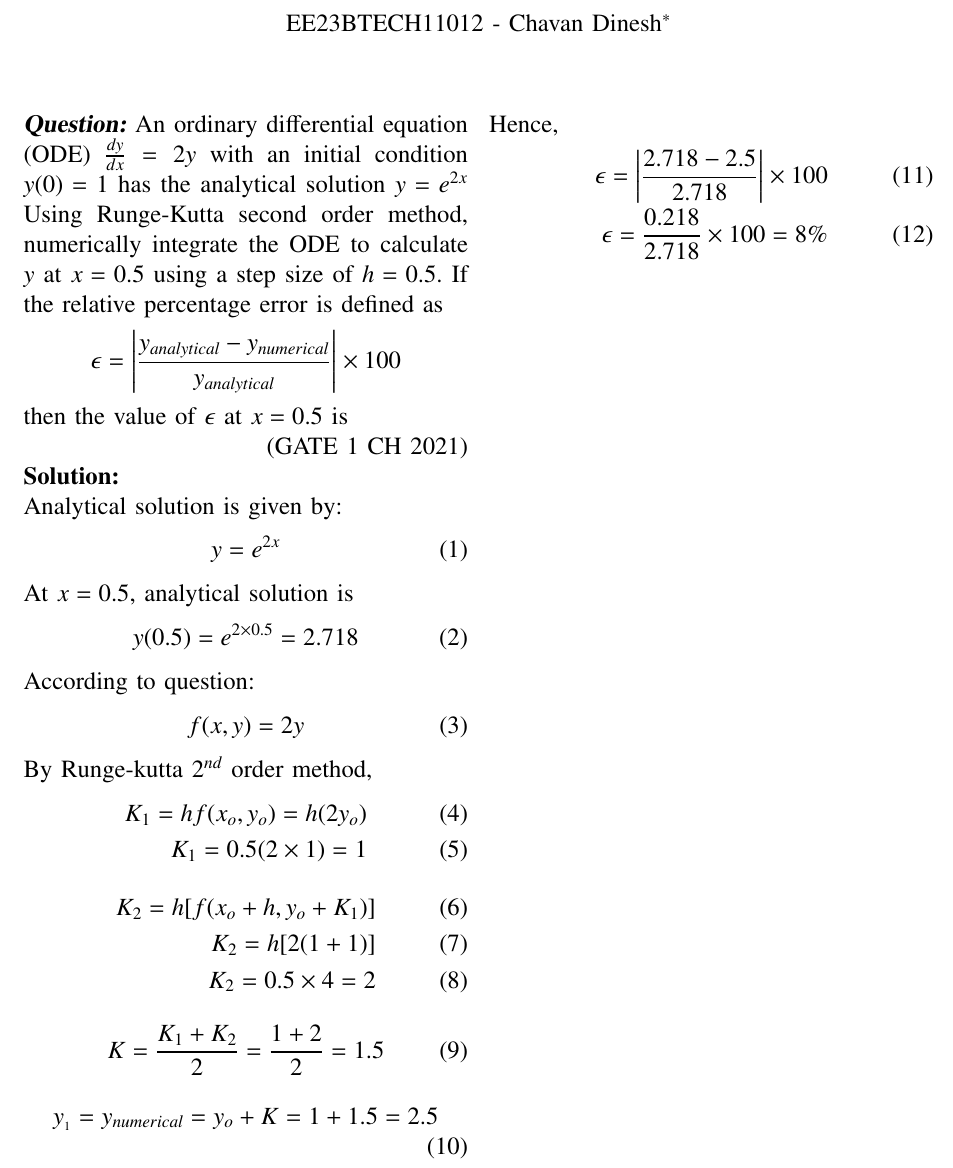
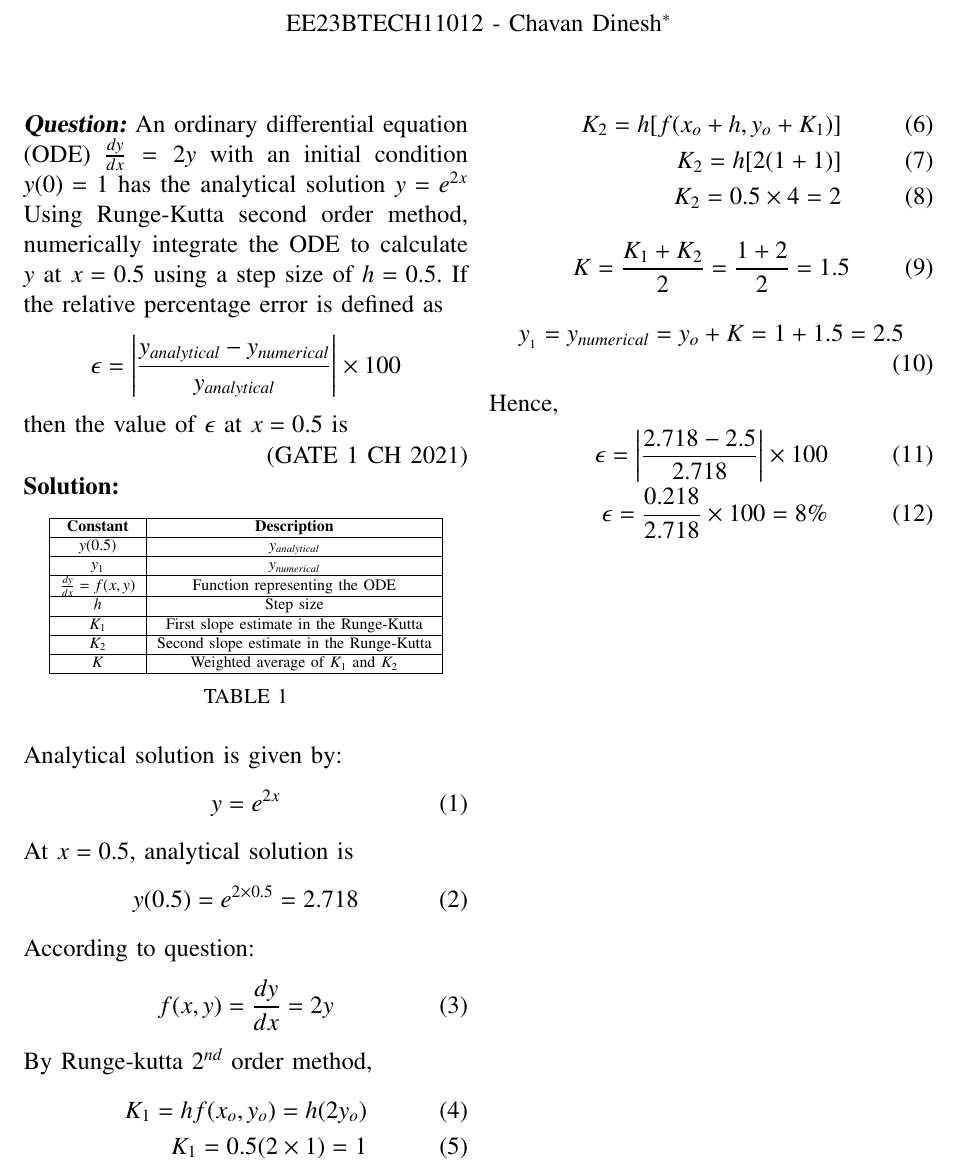
Before and after one commit to dinesh11012/Question-EE1205, a LaTeX paper (assign5/main.tex, which reads assign5/tables/table1.tex): part of the page, cut so that both start at the same text. Compiled offline with pdfLaTeX.

Commit message:
table updated

```diff
--- a/assign5/main.tex
+++ b/assign5/main.tex
@@ -72,12 +72,12 @@ step size of $h = 0.5$.
 
 \solution
 
-% \begin{table}[htbp]
-%     \centering
-%     \input{tables/table1}
-%     \caption{}
-%     \label{tab:input_parameters.33.BM.2022}
-% \end{table}
+\begin{table}[htbp]
+    \centering
+    \input{tables/table1}
+    \caption{}
+    \label{tab:input_parameters.33.BM.2022}
+\end{table}
 
 % \begin{figure}[!ht]
 %     \centering
@@ -96,7 +96,7 @@ At $x = 0.5$, analytical solution is
 \end{align}
 According to question:
 \begin{align}
-    f(x,y) = 2y
+    f(x,y) = \frac{dy}{dx} = 2y
 \end{align}
 By Runge-kutta $2^{nd}$ order method,
 \begin{align}
--- /dev/null
+++ b/assign5/tables/table1.tex
@@ -0,0 +1,19 @@
+    \begin{tabular}{|c|c|}
+        \hline
+        \textbf{Constant} & \textbf{Description} \\
+        \hline
+        $y(0.5)$ & $y_{analytical}$\\
+        \hline
+        $y_1$ & $y_{numerical}$ \\
+        \hline
+        $\frac{dy}{dx}=f(x, y)$ & Function representing the ODE\\
+        \hline
+        $h$ & Step size \\
+        \hline
+        $K_1$ & First slope estimate in the Runge-Kutta \\
+        \hline
+        $K_2$ & Second slope estimate in the Runge-Kutta \\
+        \hline
+        $K$ & Weighted average of $K_1$ and $K_2$ \\
+        \hline
+    \end{tabular}
```
Also changed, not shown: assign5/main.pdf, 2 other files.
